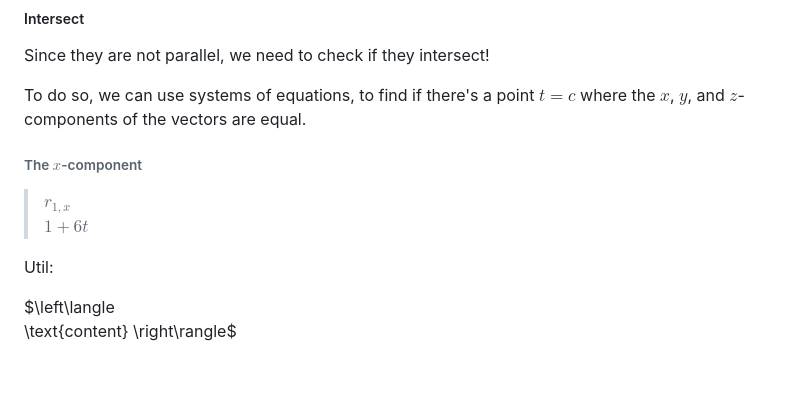
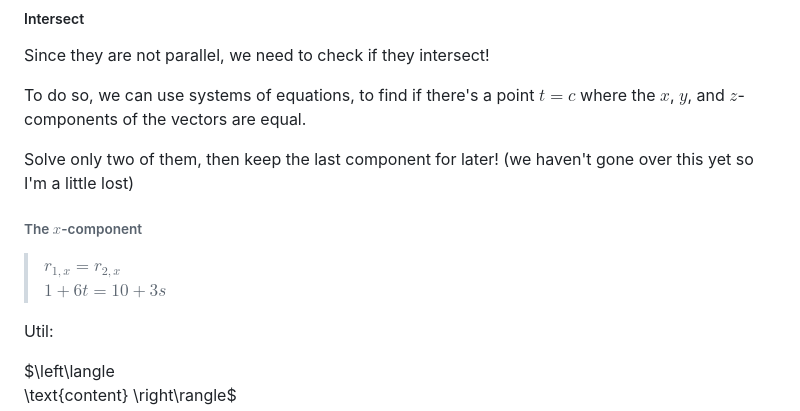
Before and after one commit to sandervonk/LC, a Markdown page: multi.md, the part around one of its changes. Drawn GitHub-style; blank space fills up the shorter version.

Commit message:
multi.md updated from https://stackeditpro.io/

```diff
--- a/multi.md
+++ b/multi.md
@@ -180,9 +180,11 @@ Since they are not parallel, we need to check if they intersect!
 
 To do so, we can use systems of equations, to find if there's a point $t=c$ where the $x$, $y$, and $z$-components of the vectors are equal.
 
+Solve only two of them, then keep the last component for later! (we haven't gone over this yet so I'm a little lost)
+
 ###### The $x$-component
-> $r_{1, x}$
-> $1+6t$
+> $r_{1, x} = r_{2, x}$
+> $1+6t = 10+3s$
 
 
 Util:
```
Also changed, not shown: other parts of multi.md (+1 -1 lines).
